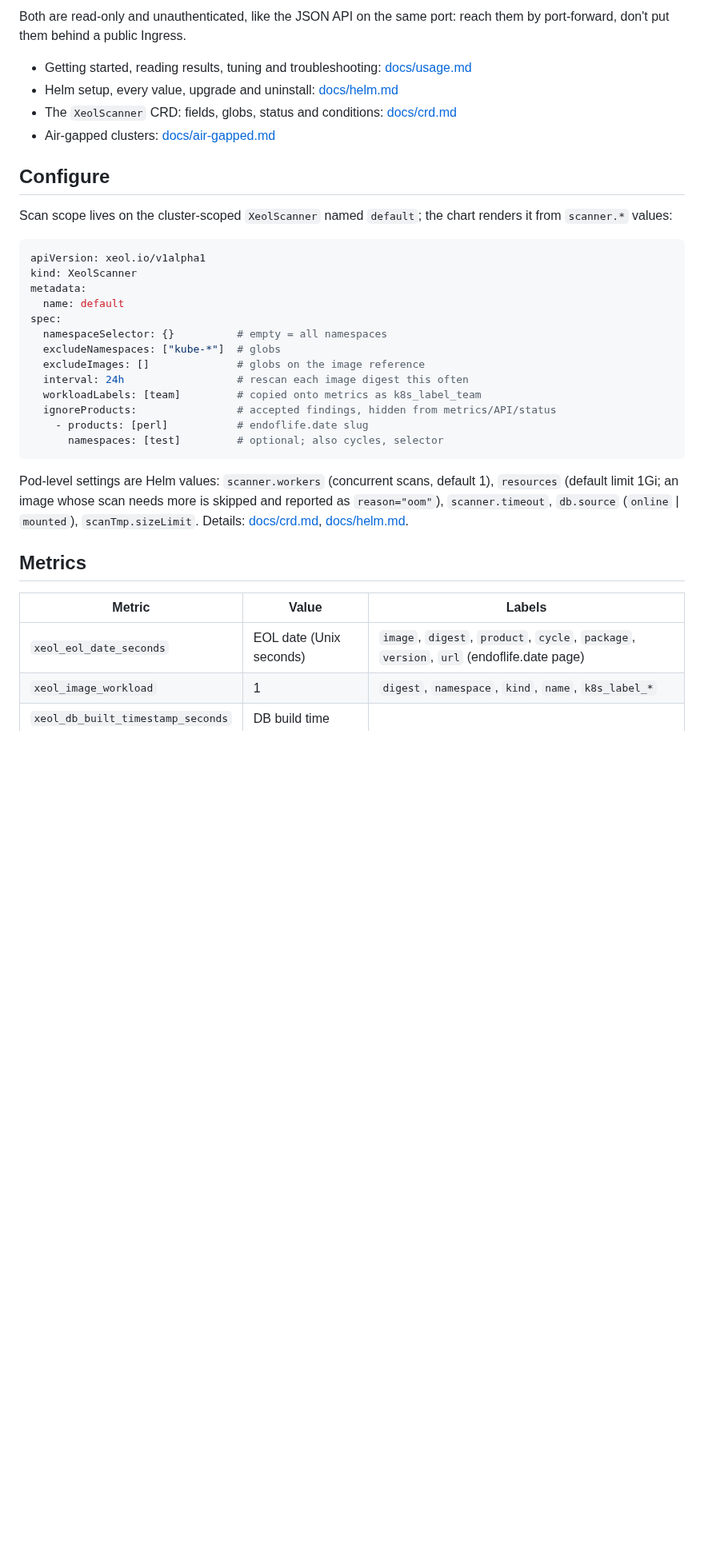
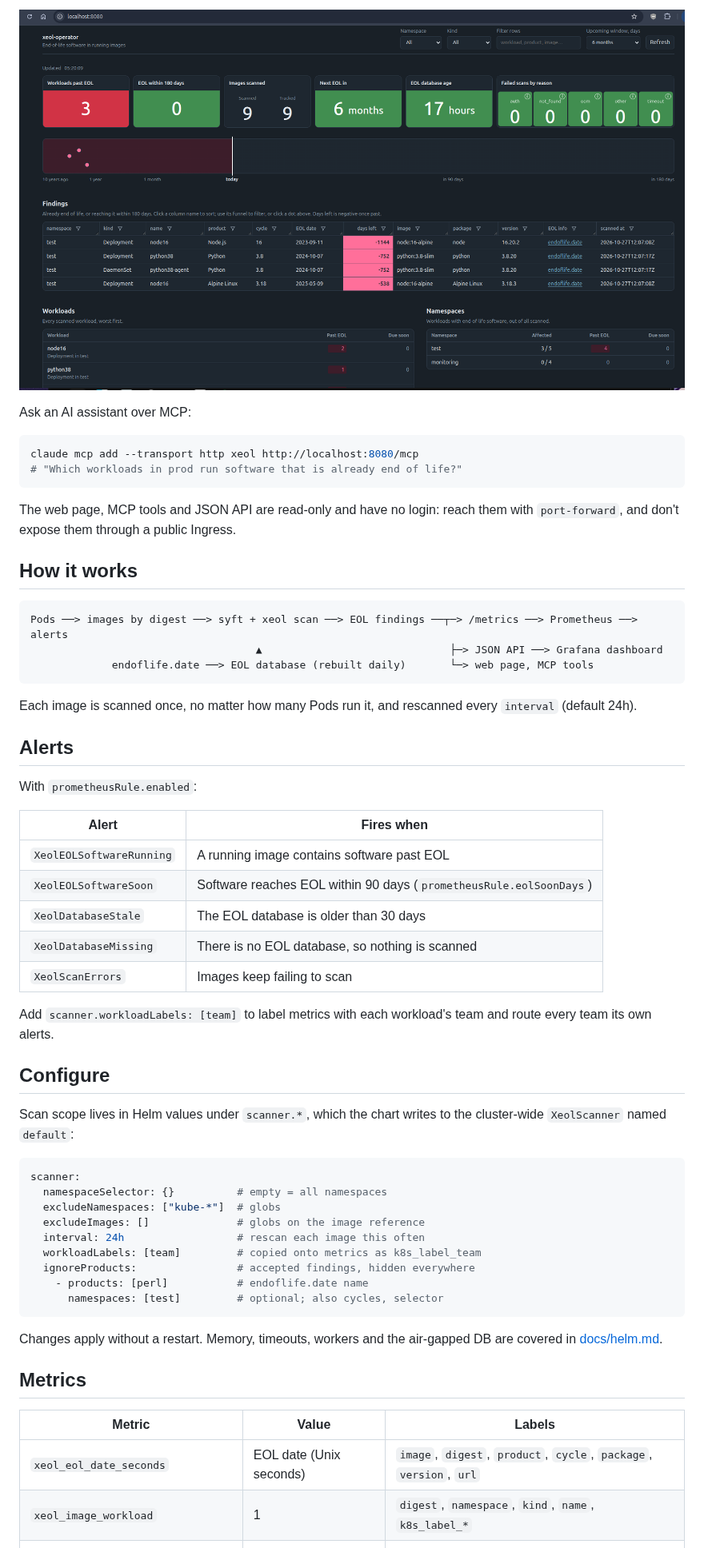
Before and after one commit to Rishang/xeol-operator, a Markdown page: README.md, the part around one of its changes. Shown at 80% size. Rendered like a GitHub page; pictures changed too: .github/images/web-ui.png (added); blank space fills up the shorter version.

Commit message:
README: product-first rewrite with Grafana and web UI screenshots
Co-Authored-By: Claude Opus 5.5 <noreply@anthropic.com>

````diff
--- a/README.md
+++ b/README.md
@@ -30,39 +43,63 @@ claude mcp add --transport http xeol http://localhost:8080/mcp   # tools: status
 ```
 
-Both are read-only and unauthenticated, like the JSON API on the same port: reach them by port-forward, don't put them behind a public Ingress.
+![Built-in web page: tiles, an EOL timeline, a sortable findings table, and workload and namespace summaries](.github/images/web-ui.png)
 
-- Getting started, reading results, tuning and troubleshooting: [docs/usage.md](docs/usage.md)
-- Helm setup, every value, upgrade and uninstall: [docs/helm.md](docs/helm.md)
-- The `XeolScanner` CRD: fields, globs, status and conditions: [docs/crd.md](docs/crd.md)
-- Air-gapped clusters: [docs/air-gapped.md](docs/air-gapped.md)
+Ask an AI assistant over MCP:
+
+```bash
+claude mcp add --transport http xeol http://localhost:8080/mcp
+# "Which workloads in prod run software that is already end of life?"
+```
+
+The web page, MCP tools and JSON API are read-only and have no login: reach them with `port-forward`, and don't expose them through a public Ingress.
+
+## How it works
+
+```
+Pods ──> images by digest ──> syft + xeol scan ──> EOL findings ──┬─> /metrics ──> Prometheus ──> alerts
+                                    ▲                              ├─> JSON API ──> Grafana dashboard
+             endoflife.date ──> EOL database (rebuilt daily)       └─> web page, MCP tools
+```
+
+Each image is scanned once, no matter how many Pods run it, and rescanned every `interval` (default 24h).
+
+## Alerts
+
+With `prometheusRule.enabled`:
+
+| Alert | Fires when |
+|---|---|
+| `XeolEOLSoftwareRunning` | A running image contains software past EOL |
+| `XeolEOLSoftwareSoon` | Software reaches EOL within 90 days (`prometheusRule.eolSoonDays`) |
+| `XeolDatabaseStale` | The EOL database is older than 30 days |
+| `XeolDatabaseMissing` | There is no EOL database, so nothing is scanned |
+| `XeolScanErrors` | Images keep failing to scan |
+
+Add `scanner.workloadLabels: [team]` to label metrics with each workload's team and route every team its own alerts.
 
 ## Configure
 
-Scan scope lives on the cluster-scoped `XeolScanner` named `default`; the chart renders it from `scanner.*` values:
+Scan scope lives in Helm values under `scanner.*`, which the chart writes to the cluster-wide `XeolScanner` named `default`:
 
 ```yaml
-apiVersion: xeol.io/v1alpha1
-kind: XeolScanner
-metadata:
-  name: default
-spec:
+scanner:
   namespaceSelector: {}          # empty = all namespaces
   excludeNamespaces: ["kube-*"]  # globs
   excludeImages: []              # globs on the image reference
-  interval: 24h                  # rescan each image digest this often
+  interval: 24h                  # rescan each image this often
   workloadLabels: [team]         # copied onto metrics as k8s_label_team
-  ignoreProducts:                # accepted findings, hidden from metrics/API/status
-    - products: [perl]           # endoflife.date slug
+  ignoreProducts:                # accepted findings, hidden everywhere
+    - products: [perl]           # endoflife.date name
       namespaces: [test]         # optional; also cycles, selector
 ```
 
-Pod-level settings are Helm values: `scanner.workers` (concurrent scans, default 1), `resources` (default limit 1Gi; an image whose scan needs more is skipped and reported as `reason="oom"`), `scanner.timeout`, `db.source` (`online` | `mounted`), `scanTmp.sizeLimit`. Details: [docs/crd.md](docs/crd.md), [docs/helm.md](docs/helm.md).
+Changes apply without a restart. Memory, timeouts, workers and the air-gapped DB are covered in [docs/helm.md](docs/helm.md).
 
 ## Metrics
 
 | Metric | Value | Labels |
 |---|---|---|
-| `xeol_eol_date_seconds` | EOL date (Unix seconds) | `image`, `digest`, `product`, `cycle`, `package`, `version`, `url` (endoflife.date page) |
+| `xeol_eol_date_seconds` | EOL date (Unix seconds) | `image`, `digest`, `product`, `cycle`, `package`, `version`, `url` |
 | `xeol_image_workload` | 1 | `digest`, `namespace`, `kind`, `name`, `k8s_label_*` |
 | `xeol_db_built_timestamp_seconds` | DB build time | |
 | `xeol_scan_duration_seconds` | histogram | |
````
Also changed, not shown: other parts of README.md (+43 -23 lines), .github/images/grafana-dashboard.png (added).
